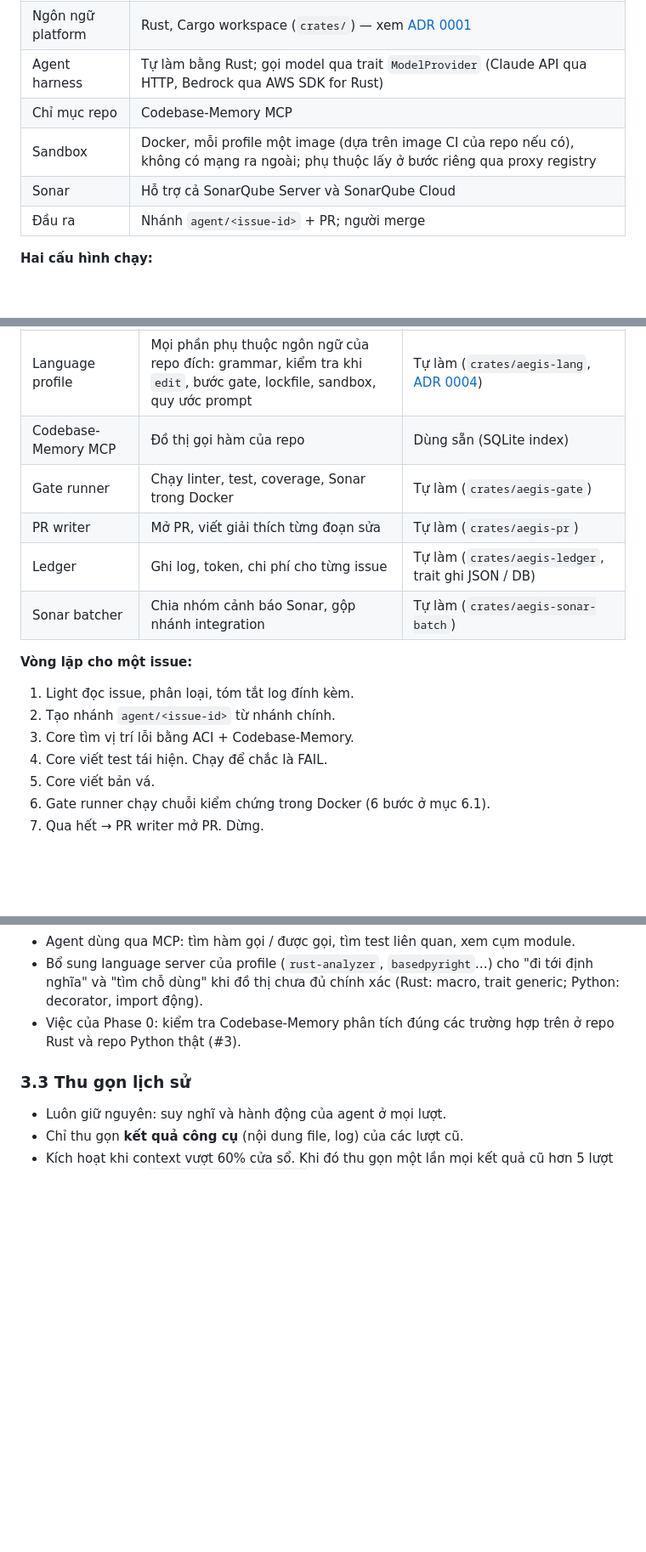
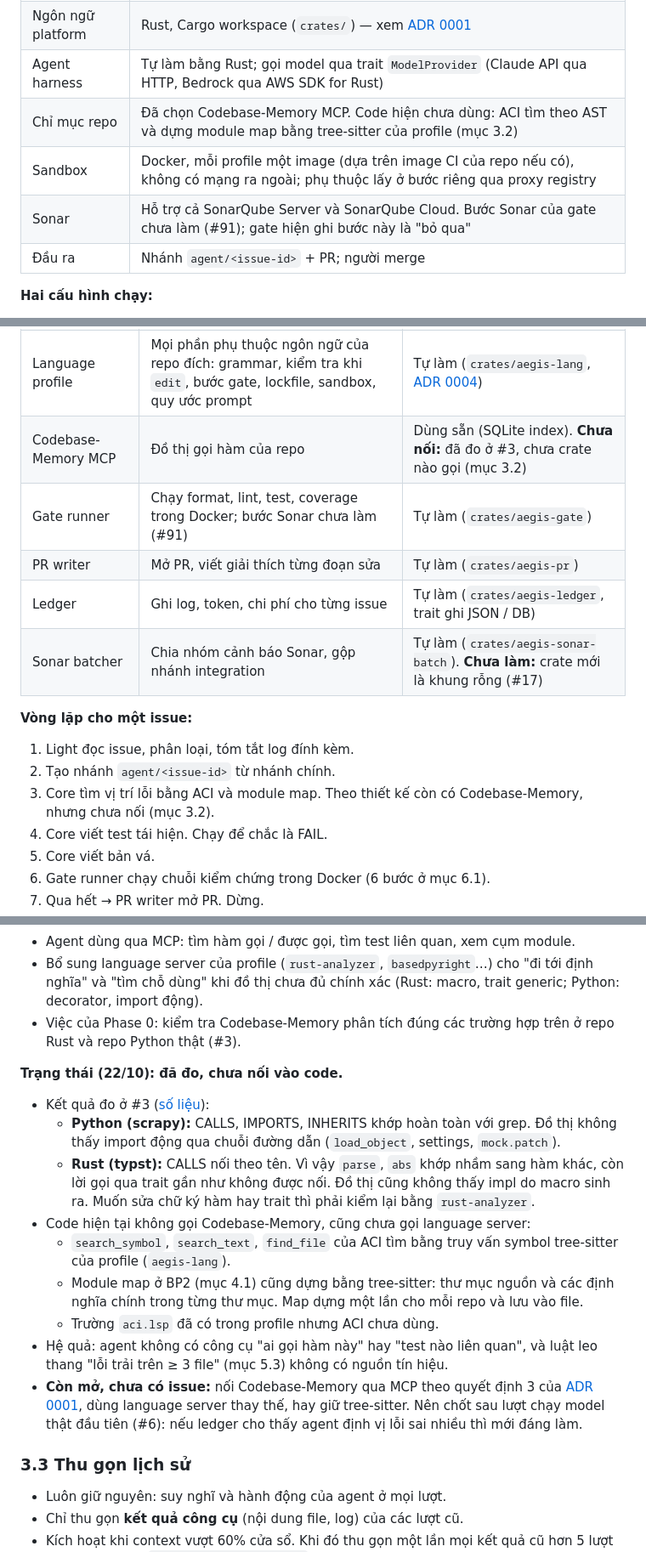
Before and after one commit to hoanghainh1188/aegis-code, a Markdown page: docs/design/01-architecture-detail.md, 3 parts joined by grey strips. Shown at 85% size. GitHub-like rendering; blank space fills up the shorter version.

```diff
--- a/docs/design/01-architecture-detail.md
+++ b/docs/design/01-architecture-detail.md
@@ -13,9 +13,9 @@ Tài liệu này mô tả kiến trúc kỹ thuật của phần lõi (Phase 1
 | Thời gian build | Chưa đo — đo ở Phase 0 |
 | Ngôn ngữ platform | Rust, Cargo workspace (`crates/`) — xem [ADR 0001](../adr/0001-platform-in-rust.md) |
 | Agent harness | Tự làm bằng Rust; gọi model qua trait `ModelProvider` (Claude API qua HTTP, Bedrock qua AWS SDK for Rust) |
-| Chỉ mục repo | Codebase-Memory MCP |
+| Chỉ mục repo | Đã chọn Codebase-Memory MCP. Code hiện chưa dùng: ACI tìm theo AST và dựng module map bằng tree-sitter của profile (mục 3.2) |
 | Sandbox | Docker, mỗi profile một image (dựa trên image CI của repo nếu có), không có mạng ra ngoài; phụ thuộc lấy ở bước riêng qua proxy registry |
-| Sonar | Hỗ trợ cả SonarQube Server và SonarQube Cloud |
+| Sonar | Hỗ trợ cả SonarQube Server và SonarQube Cloud. Bước Sonar của gate chưa làm (#91); gate hiện ghi bước này là "bỏ qua" |
 | Đầu ra | Nhánh `agent/<issue-id>` + PR; người merge |
 
 **Hai cấu hình chạy:**
@@ -36,17 +36,17 @@ Mọi chỗ khác nhau giữa hai cấu hình chỉ nằm trong file cấu hình
 | Router | Chọn model theo tầng và luật leo thang, kiểm soát ngân sách | Tự làm (`crates/aegis-router`) |
 | ACI tools | Tìm, xem, sửa code | Tự làm (`crates/aegis-aci`, MCP server Rust, dùng tree-sitter + language server theo profile) |
 | Language profile | Mọi phần phụ thuộc ngôn ngữ của repo đích: grammar, kiểm tra khi `edit`, bước gate, lockfile, sandbox, quy ước prompt | Tự làm (`crates/aegis-lang`, [ADR 0004](../adr/0004-multi-language-profiles.md)) |
-| Codebase-Memory MCP | Đồ thị gọi hàm của repo | Dùng sẵn (SQLite index) |
-| Gate runner | Chạy linter, test, coverage, Sonar trong Docker | Tự làm (`crates/aegis-gate`) |
+| Codebase-Memory MCP | Đồ thị gọi hàm của repo | Dùng sẵn (SQLite index). **Chưa nối:** đã đo ở #3, chưa crate nào gọi (mục 3.2) |
+| Gate runner | Chạy format, lint, test, coverage trong Docker; bước Sonar chưa làm (#91) | Tự làm (`crates/aegis-gate`) |
 | PR writer | Mở PR, viết giải thích từng đoạn sửa | Tự làm (`crates/aegis-pr`) |
 | Ledger | Ghi log, token, chi phí cho từng issue | Tự làm (`crates/aegis-ledger`, trait ghi JSON / DB) |
-| Sonar batcher | Chia nhóm cảnh báo Sonar, gộp nhánh integration | Tự làm (`crates/aegis-sonar-batch`) |
+| Sonar batcher | Chia nhóm cảnh báo Sonar, gộp nhánh integration | Tự làm (`crates/aegis-sonar-batch`). **Chưa làm:** crate mới là khung rỗng (#17) |
 
 **Vòng lặp cho một issue:**
 
 1. Light đọc issue, phân loại, tóm tắt log đính kèm.
 2. Tạo nhánh `agent/<issue-id>` từ nhánh chính.
-3. Core tìm vị trí lỗi bằng ACI + Codebase-Memory.
+3. Core tìm vị trí lỗi bằng ACI và module map. Theo thiết kế còn có Codebase-Memory, nhưng chưa nối (mục 3.2).
 4. Core viết test tái hiện. Chạy để chắc là FAIL.
 5. Core viết bản vá.
 6. Gate runner chạy chuỗi kiểm chứng trong Docker (6 bước ở mục 6.1).
@@ -82,6 +82,18 @@ Khung 100 dòng và giới hạn 50 kết quả lấy theo thử nghiệm của
 - Bổ sung language server của profile (`rust-analyzer`, `basedpyright`…) cho "đi tới định nghĩa" và "tìm chỗ dùng" khi đồ thị chưa đủ chính xác (Rust: macro, trait generic; Python: decorator, import động).
 - Việc của Phase 0: kiểm tra Codebase-Memory phân tích đúng các trường hợp trên ở repo Rust và repo Python thật (#3).
 
+**Trạng thái (22/10): đã đo, chưa nối vào code.**
+
+- Kết quả đo ở #3 ([số liệu](../measurements/2026-10-20-codebase-memory-accuracy.md)):
+  - **Python (scrapy):** CALLS, IMPORTS, INHERITS khớp hoàn toàn với grep. Đồ thị không thấy import động qua chuỗi đường dẫn (`load_object`, settings, `mock.patch`).
+  - **Rust (typst):** CALLS nối theo tên. Vì vậy `parse`, `abs` khớp nhầm sang hàm khác, còn lời gọi qua trait gần như không được nối. Đồ thị cũng không thấy impl do macro sinh ra. Muốn sửa chữ ký hàm hay trait thì phải kiểm lại bằng `rust-analyzer`.
+- Code hiện tại không gọi Codebase-Memory, cũng chưa gọi language server:
+  - `search_symbol`, `search_text`, `find_file` của ACI tìm bằng truy vấn symbol tree-sitter của profile (`aegis-lang`).
+  - Module map ở BP2 (mục 4.1) cũng dựng bằng tree-sitter: thư mục nguồn và các định nghĩa chính trong từng thư mục. Map dựng một lần cho mỗi repo và lưu vào file.
+  - Trường `aci.lsp` đã có trong profile nhưng ACI chưa dùng.
+- Hệ quả: agent không có công cụ "ai gọi hàm này" hay "test nào liên quan", và luật leo thang "lỗi trải trên ≥ 3 file" (mục 5.3) không có nguồn tín hiệu.
+- **Còn mở, chưa có issue:** nối Codebase-Memory qua MCP theo quyết định 3 của [ADR 0001](../adr/0001-platform-in-rust.md), dùng language server thay thế, hay giữ tree-sitter. Nên chốt sau lượt chạy model thật đầu tiên (#6): nếu ledger cho thấy agent định vị lỗi sai nhiều thì mới đáng làm.
+
 ### 3.3 Thu gọn lịch sử
 
 - Luôn giữ nguyên: suy nghĩ và hành động của agent ở mọi lượt.
```
Also changed, not shown: other parts of docs/design/01-architecture-detail.md (+8 -3 lines), README.md (+3 -3 lines), docs/design/00-proposal.md (+3 -1 lines).
